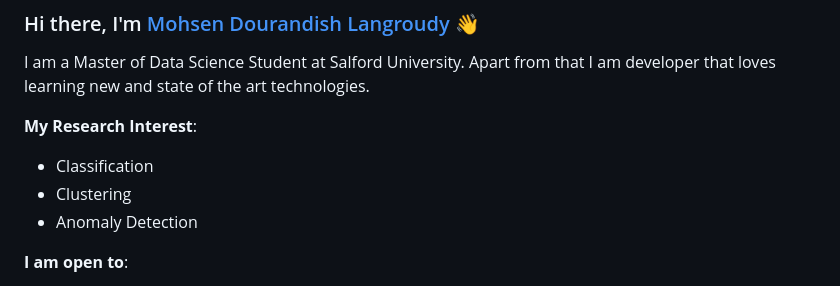
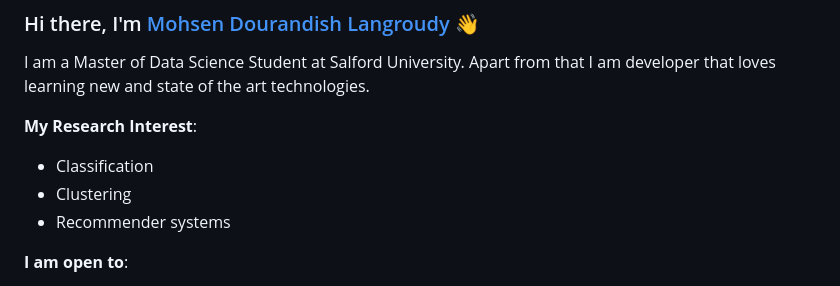
Before and after one commit to mohsen-dl/mohsen-dl, a Markdown page: README.md, the part around the change. GitHub-like rendering.

```diff
--- a/README.md
+++ b/README.md
@@ -5,7 +5,7 @@ I am a Master of Data Science Student at Salford University. Apart from that I a
 **My Research Interest**:
 - Classification
 - Clustering
-- Anomaly Detection
+- Recommender systems
 
  **I am open to**:
 
```
